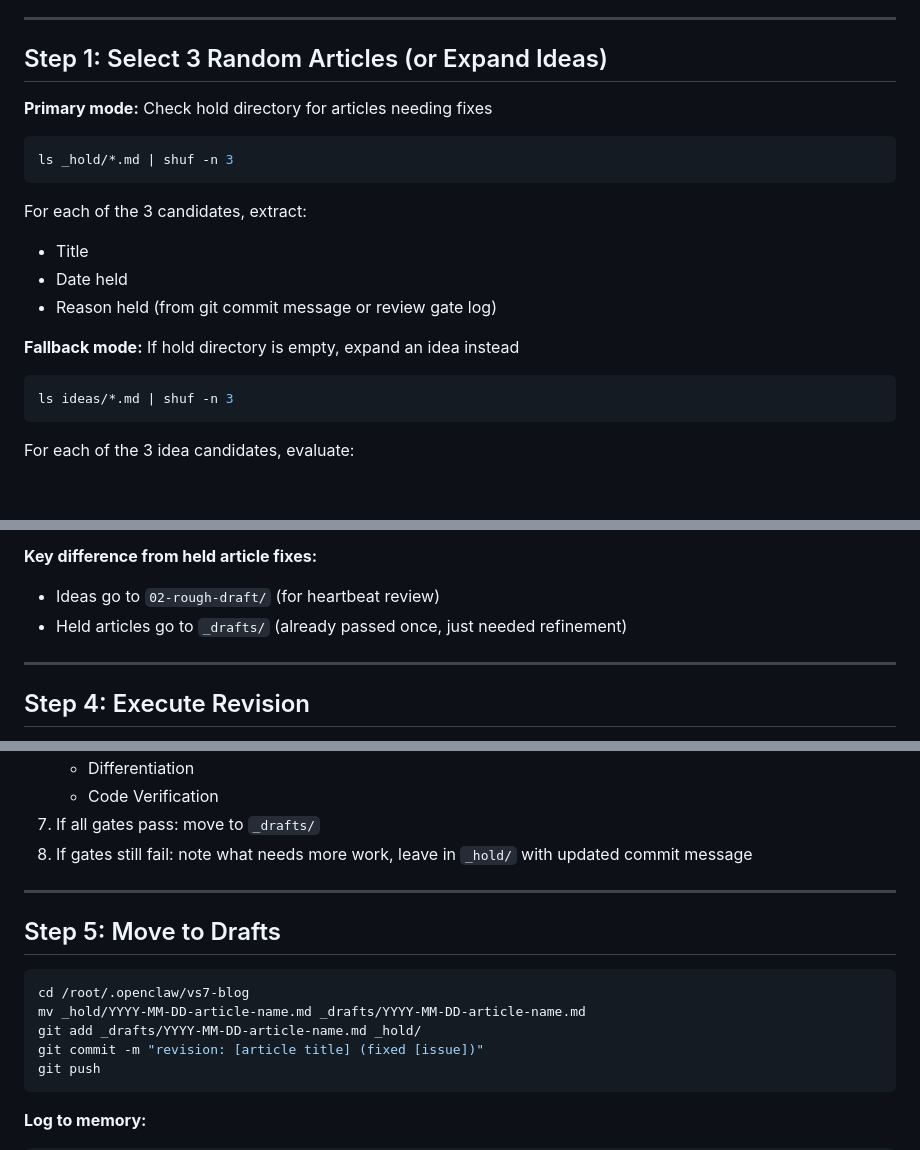
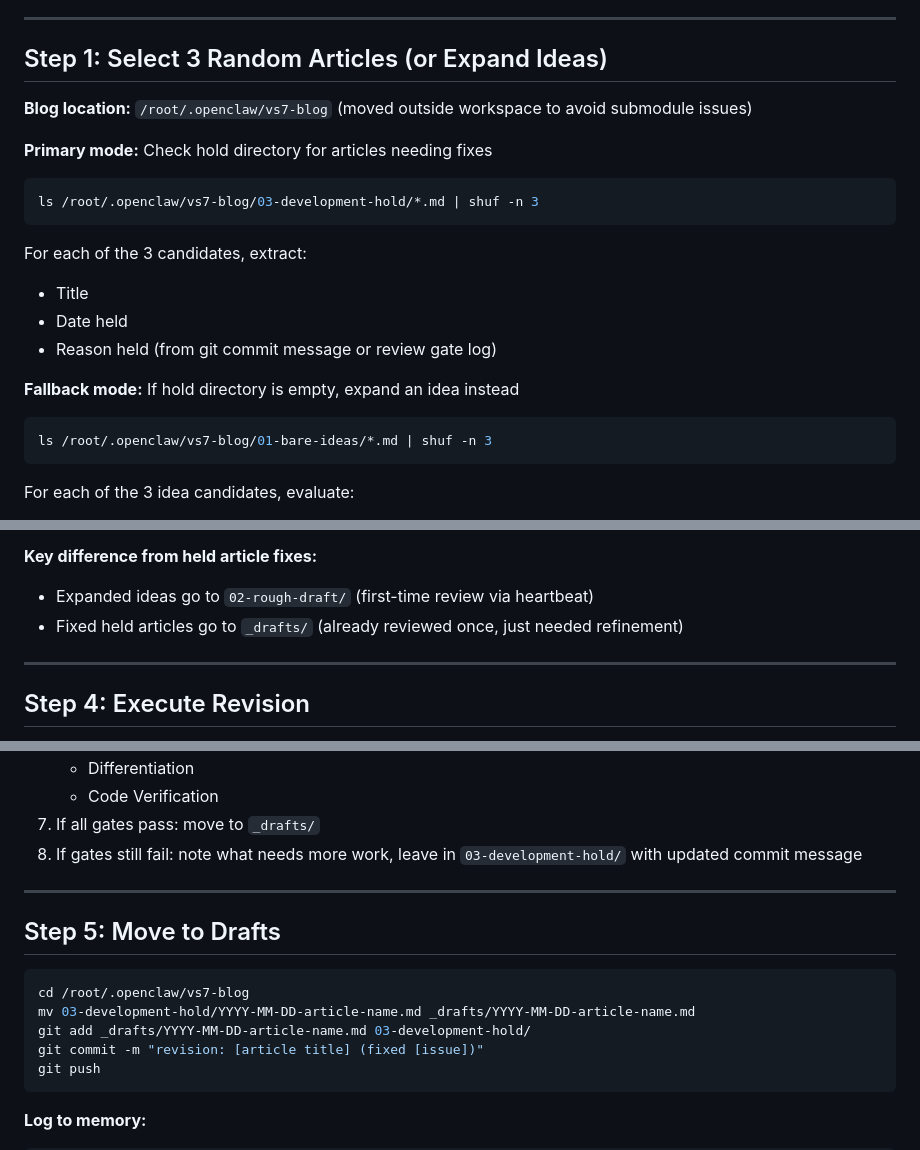
Before and after one commit to ArchitectVS7/ClawLegion, a Markdown page: REVISION-WORKFLOW.md, 3 parts joined by grey strips. Rendered like a GitHub page; blank space fills up the shorter version.

Commit message:
fix: Update REVISION-WORKFLOW.md paths for new blog location
Issue: Cron job reported vs7-blog not found in workspace
Root cause: Blog was moved from workspace/vs7-blog to /root/.openclaw/vs7-blog on 2026-02-25 21:58 UTC to avoid submodule complexity

Updated paths:
- _hold/ → /root/.openclaw/vs7-blog/03-development-hold/
- ideas/ → /root/.openclaw/vs7-blog/01-bare-ideas/
- _drafts/ → _drafts/ (stays same, relative to blog root)

Added blog location comment for clarity.

````diff
--- a/REVISION-WORKFLOW.md
+++ b/REVISION-WORKFLOW.md
@@ -15,10 +15,12 @@
 
 ## Step 1: Select 3 Random Articles (or Expand Ideas)
 
+**Blog location:** `/root/.openclaw/vs7-blog` (moved outside workspace to avoid submodule issues)
+
 **Primary mode:** Check hold directory for articles needing fixes
 
 ```bash
-ls _hold/*.md | shuf -n 3
+ls /root/.openclaw/vs7-blog/03-development-hold/*.md | shuf -n 3
 ```
 
 For each of the 3 candidates, extract:
@@ -29,7 +31,7 @@ For each of the 3 candidates, extract:
 **Fallback mode:** If hold directory is empty, expand an idea instead
 
 ```bash
-ls ideas/*.md | shuf -n 3
+ls /root/.openclaw/vs7-blog/01-bare-ideas/*.md | shuf -n 3
 ```
 
 For each of the 3 idea candidates, evaluate:
@@ -196,8 +198,8 @@ For each of the 3 idea candidates, evaluate:
 - Update chaos-stats.json revisionWorkflow counters
 
 **Key difference from held article fixes:**
-- Ideas go to `02-rough-draft/` (for heartbeat review)
-- Held articles go to `_drafts/` (already passed once, just needed refinement)
+- Expanded ideas go to `02-rough-draft/` (first-time review via heartbeat)
+- Fixed held articles go to `_drafts/` (already reviewed once, just needed refinement)
 
 ---
 
@@ -217,7 +219,7 @@ For each of the 3 idea candidates, evaluate:
    - Differentiation
    - Code Verification
 7. If all gates pass: move to `_drafts/`
-8. If gates still fail: note what needs more work, leave in `_hold/` with updated commit message
+8. If gates still fail: note what needs more work, leave in `03-development-hold/` with updated commit message
 
 ---
 
@@ -225,8 +227,8 @@ For each of the 3 idea candidates, evaluate:
 
 ```bash
 cd /root/.openclaw/vs7-blog
-mv _hold/YYYY-MM-DD-article-name.md _drafts/YYYY-MM-DD-article-name.md
-git add _drafts/YYYY-MM-DD-article-name.md _hold/
+mv 03-development-hold/YYYY-MM-DD-article-name.md _drafts/YYYY-MM-DD-article-name.md
+git add _drafts/YYYY-MM-DD-article-name.md 03-development-hold/
 git commit -m "revision: [article title] (fixed [issue])"
 git push
 ```
````
